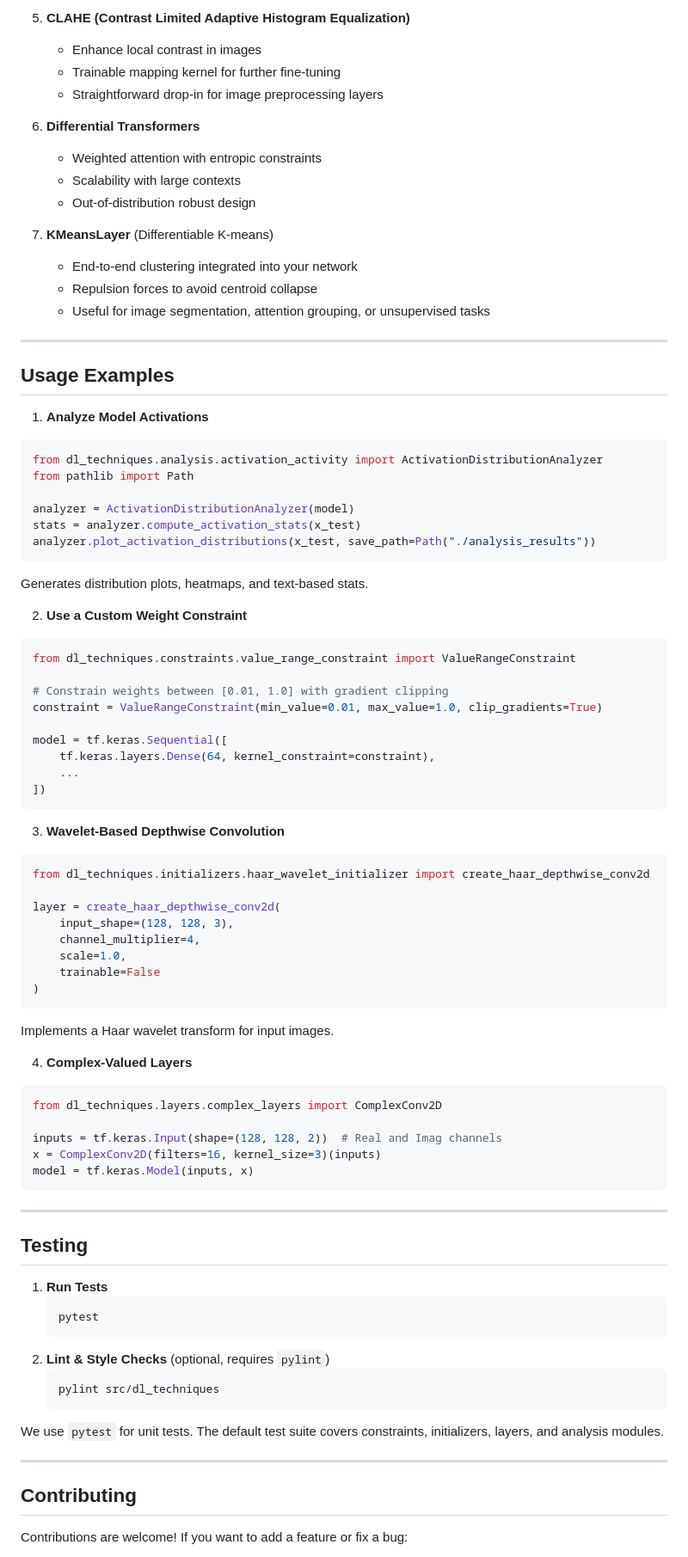
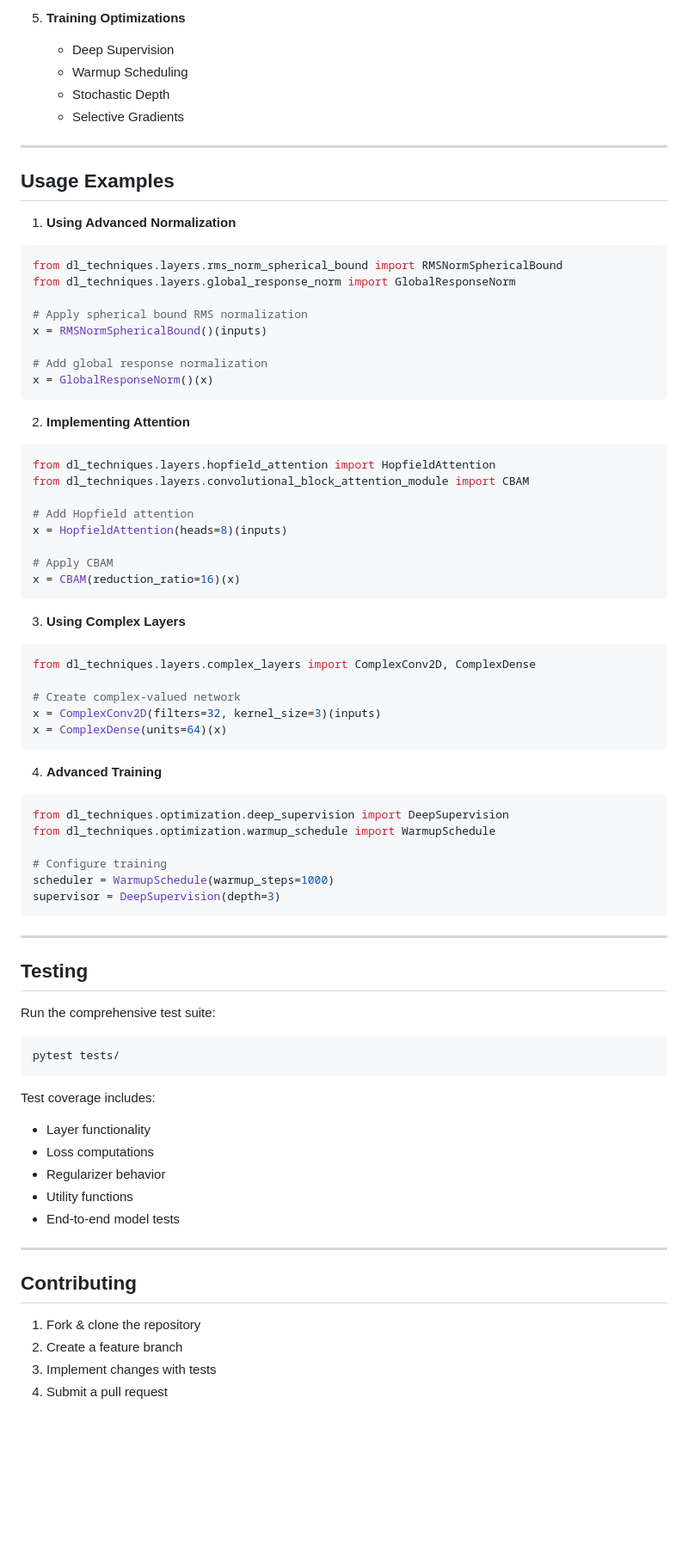
Before and after one commit to NikolasMarkou/dl_techniques, a Markdown page: README.md, the part around one of its changes. Shown at 86% size. Drawn GitHub-style; blank space fills up the shorter version.

Commit message:
[wip] pass tests / update README

````diff
--- a/README.md
+++ b/README.md
@@ -155,91 +185,84 @@ dl_techniques/
 
-5. **CLAHE (Contrast Limited Adaptive Histogram Equalization)**
-   - Enhance local contrast in images
-   - Trainable mapping kernel for further fine-tuning
-   - Straightforward drop-in for image preprocessing layers
-
-6. **Differential Transformers**
-   - Weighted attention with entropic constraints
-   - Scalability with large contexts
-   - Out-of-distribution robust design
-
-7. **KMeansLayer** (Differentiable K-means)
-   - End-to-end clustering integrated into your network
-   - Repulsion forces to avoid centroid collapse
-   - Useful for image segmentation, attention grouping, or unsupervised tasks
+5. **Training Optimizations**
+   - Deep Supervision
+   - Warmup Scheduling
+   - Stochastic Depth
+   - Selective Gradients
 
 ---
 
 ## Usage Examples
 
-1. **Analyze Model Activations**
+1. **Using Advanced Normalization**
 
 ```python
-from dl_techniques.analysis.activation_activity import ActivationDistributionAnalyzer
-from pathlib import Path
+from dl_techniques.layers.rms_norm_spherical_bound import RMSNormSphericalBound
+from dl_techniques.layers.global_response_norm import GlobalResponseNorm
 
-analyzer = ActivationDistributionAnalyzer(model)
-stats = analyzer.compute_activation_stats(x_test)
-analyzer.plot_activation_distributions(x_test, save_path=Path("./analysis_results"))
+# Apply spherical bound RMS normalization
+x = RMSNormSphericalBound()(inputs)
+
+# Add global response normalization
+x = GlobalResponseNorm()(x)
 ```
-Generates distribution plots, heatmaps, and text-based stats.
 
-2. **Use a Custom Weight Constraint**
+2. **Implementing Attention**
 
 ```python
-from dl_techniques.constraints.value_range_constraint import ValueRangeConstraint
+from dl_techniques.layers.hopfield_attention import HopfieldAttention
+from dl_techniques.layers.convolutional_block_attention_module import CBAM
 
-# Constrain weights between [0.01, 1.0] with gradient clipping
-constraint = ValueRangeConstraint(min_value=0.01, max_value=1.0, clip_gradients=True)
+# Add Hopfield attention
+x = HopfieldAttention(heads=8)(inputs)
 
-model = tf.keras.Sequential([
-    tf.keras.layers.Dense(64, kernel_constraint=constraint),
-    ...
-])
+# Apply CBAM
+x = CBAM(reduction_ratio=16)(x)
 ```
 
-3. **Wavelet-Based Depthwise Convolution**
+3. **Using Complex Layers**
 
 ```python
-from dl_techniques.initializers.haar_wavelet_initializer import create_haar_depthwise_conv2d
+from dl_techniques.layers.complex_layers import ComplexConv2D, ComplexDense
 
-layer = create_haar_depthwise_conv2d(
-    input_shape=(128, 128, 3),
-    channel_multiplier=4,
-    scale=1.0,
-    trainable=False
-)
+# Create complex-valued network
+x = ComplexConv2D(filters=32, kernel_size=3)(inputs)
+x = ComplexDense(units=64)(x)
 ```
-Implements a Haar wavelet transform for input images.
 
-4. **Complex-Valued Layers**
+4. **Advanced Training**
 
 ```python
-from dl_techniques.layers.complex_layers import ComplexConv2D
+from dl_techniques.optimization.deep_supervision import DeepSupervision
+from dl_techniques.optimization.warmup_schedule import WarmupSchedule
 
-inputs = tf.keras.Input(shape=(128, 128, 2))  # Real and Imag channels
-x = ComplexConv2D(filters=16, kernel_size=3)(inputs)
-model = tf.keras.Model(inputs, x)
+# Configure training
+scheduler = WarmupSchedule(warmup_steps=1000)
+supervisor = DeepSupervision(depth=3)
 ```
 
 ---
 
 ## Testing
 
-1. **Run Tests**
-   ```bash
-   pytest
-   ```
-2. **Lint & Style Checks** (optional, requires `pylint`)
-   ```bash
-   pylint src/dl_techniques
-   ```
+Run the comprehensive test suite:
 
-We use `pytest` for unit tests. The default test suite covers constraints, initializers, layers, and analysis modules.
+```bash
+pytest tests/
+```
+
+Test coverage includes:
+- Layer functionality
+- Loss computations
+- Regularizer behavior
+- Utility functions
+- End-to-end model tests
 
 ---
 
 ## Contributing
 
-Contributions are welcome! If you want to add a feature or fix a bug:
+1. Fork & clone the repository
+2. Create a feature branch
+3. Implement changes with tests
+4. Submit a pull request
 
````
Also changed, not shown: other parts of README.md (+126 -98 lines).
